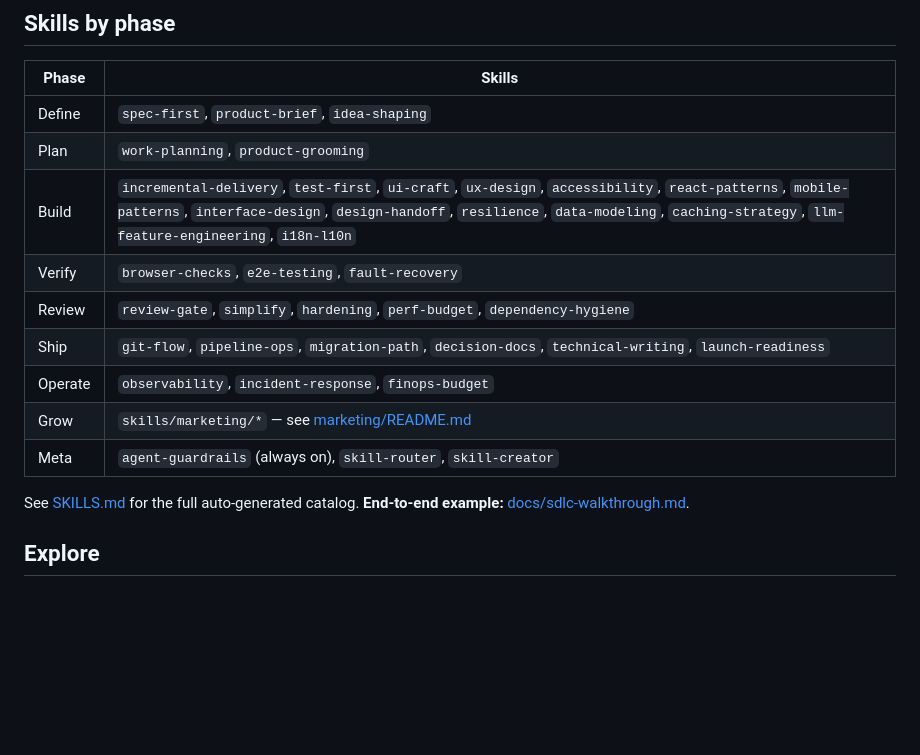
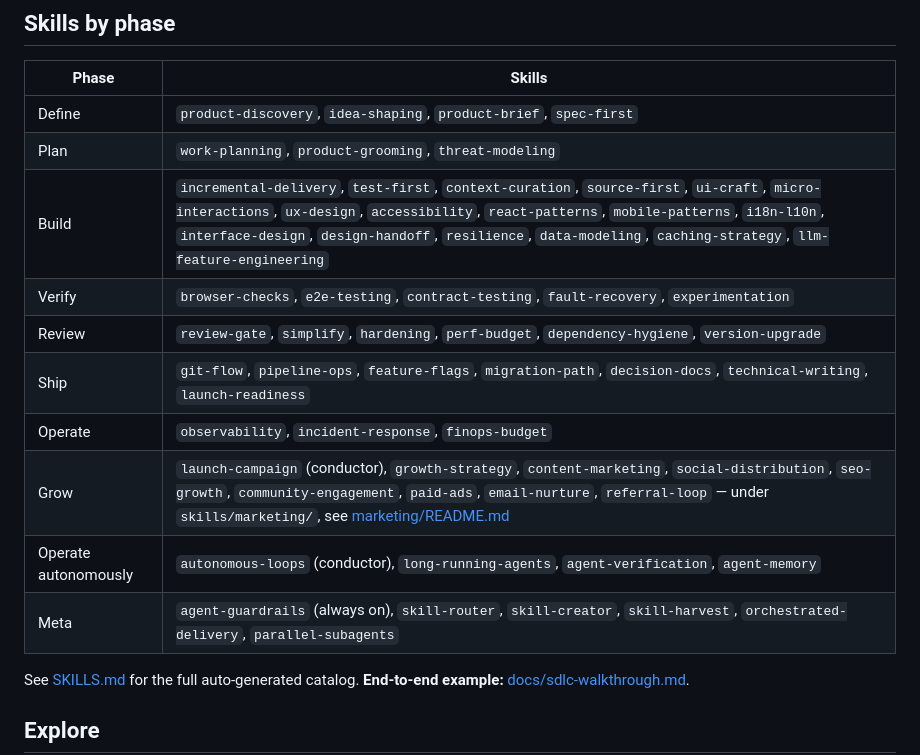
Before and after one commit to vindreshsingh/engineering-skills, a Markdown page: README.md, the part around the change. GitHub-like rendering; blank space fills up the shorter version.

Commit message:
docs: refresh Skills-by-phase table to the 64-skill reality (#21)
The table was the 53-era list (missing product-discovery, contract-testing,
threat-modeling, experimentation, feature-flags, launch-campaign, and the
Operate-Autonomously cluster). Now matches the skill dirs exactly (64/64,
verified) and the skill-router lifecycle ordering, with new Operate-
Autonomously and expanded Meta rows.

```diff
--- a/README.md
+++ b/README.md
@@ -129,15 +129,16 @@ into a full **discover → build → launch** arc.
 
 | Phase   | Skills |
 |---------|--------|
-| Define  | `spec-first`, `product-brief`, `idea-shaping` |
-| Plan    | `work-planning`, `product-grooming` |
-| Build   | `incremental-delivery`, `test-first`, `ui-craft`, `ux-design`, `accessibility`, `react-patterns`, `mobile-patterns`, `interface-design`, `design-handoff`, `resilience`, `data-modeling`, `caching-strategy`, `llm-feature-engineering`, `i18n-l10n` |
-| Verify  | `browser-checks`, `e2e-testing`, `fault-recovery` |
-| Review  | `review-gate`, `simplify`, `hardening`, `perf-budget`, `dependency-hygiene` |
-| Ship    | `git-flow`, `pipeline-ops`, `migration-path`, `decision-docs`, `technical-writing`, `launch-readiness` |
+| Define  | `product-discovery`, `idea-shaping`, `product-brief`, `spec-first` |
+| Plan    | `work-planning`, `product-grooming`, `threat-modeling` |
+| Build   | `incremental-delivery`, `test-first`, `context-curation`, `source-first`, `ui-craft`, `micro-interactions`, `ux-design`, `accessibility`, `react-patterns`, `mobile-patterns`, `i18n-l10n`, `interface-design`, `design-handoff`, `resilience`, `data-modeling`, `caching-strategy`, `llm-feature-engineering` |
+| Verify  | `browser-checks`, `e2e-testing`, `contract-testing`, `fault-recovery`, `experimentation` |
+| Review  | `review-gate`, `simplify`, `hardening`, `perf-budget`, `dependency-hygiene`, `version-upgrade` |
+| Ship    | `git-flow`, `pipeline-ops`, `feature-flags`, `migration-path`, `decision-docs`, `technical-writing`, `launch-readiness` |
 | Operate | `observability`, `incident-response`, `finops-budget` |
-| Grow    | `skills/marketing/*` — see [marketing/README.md](marketing/README.md) |
-| Meta    | `agent-guardrails` (always on), `skill-router`, `skill-creator` |
+| Grow    | `launch-campaign` (conductor), `growth-strategy`, `content-marketing`, `social-distribution`, `seo-growth`, `community-engagement`, `paid-ads`, `email-nurture`, `referral-loop` — under `skills/marketing/`, see [marketing/README.md](marketing/README.md) |
+| Operate autonomously | `autonomous-loops` (conductor), `long-running-agents`, `agent-verification`, `agent-memory` |
+| Meta    | `agent-guardrails` (always on), `skill-router`, `skill-creator`, `skill-harvest`, `orchestrated-delivery`, `parallel-subagents` |
 
 See [SKILLS.md](SKILLS.md) for the full auto-generated catalog. **End-to-end example:**
 [docs/sdlc-walkthrough.md](docs/sdlc-walkthrough.md).
```
